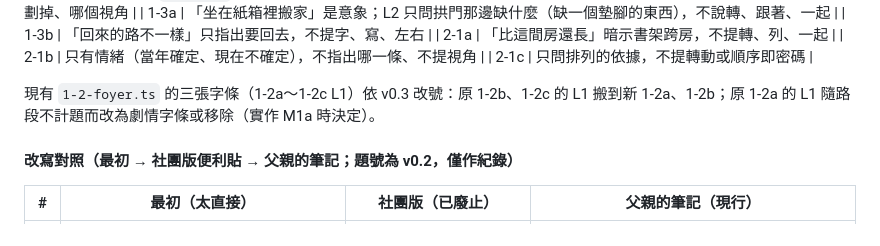
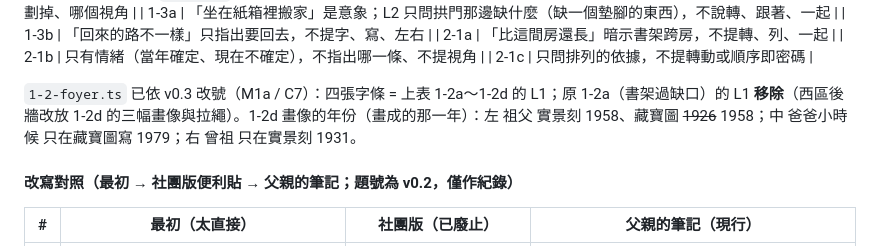
Before and after one commit to lumichen1013-beep/School-GTA, a Markdown page: docs/puzzle/story-bible-v0.2.md, the part around the change. GitHub-like rendering.

```diff
--- a/docs/puzzle/story-bible-v0.2.md
+++ b/docs/puzzle/story-bible-v0.2.md
@@ -287,7 +287,7 @@ N 編號、物件 id、程式識別不變，只換顯示名。「需改程式碼
 | 2-1b | 只有情緒（當年確定、現在不確定），不指出哪一條、不提視角 |
 | 2-1c | 只問排列的依據，不提轉動或順序即密碼 |
 
-現有 `1-2-foyer.ts` 的三張字條（1-2a～1-2c L1）依 v0.3 改號：原 1-2b、1-2c 的 L1 搬到新 1-2a、1-2b；原 1-2a 的 L1 隨路段不計題而改為劇情字條或移除（實作 M1a 時決定）。
+`1-2-foyer.ts` 已依 v0.3 改號（M1a / C7）：四張字條 = 上表 1-2a～1-2d 的 L1；原 1-2a（書架過缺口）的 L1 **移除**（西區後牆改放 1-2d 的三幅畫像與拉繩）。1-2d 畫像的年份（畫成的那一年）：左 祖父 實景刻 1958、藏寶圖 ~~1926~~ 1958；中 爸爸小時候 只在藏寶圖寫 1979；右 曾祖 只在實景刻 1931。
 
 #### 改寫對照（最初 → 社團版便利貼 → 父親的筆記；題號為 v0.2，僅作紀錄）
 | # | 最初（太直接） | 社團版（已廢止） | 父親的筆記（現行） |
```
Also changed, not shown: docs/puzzle/architecture-v0.2.md (+5 -3 lines), docs/puzzle/game-spec-v0.2.md (+4 -4 lines).
